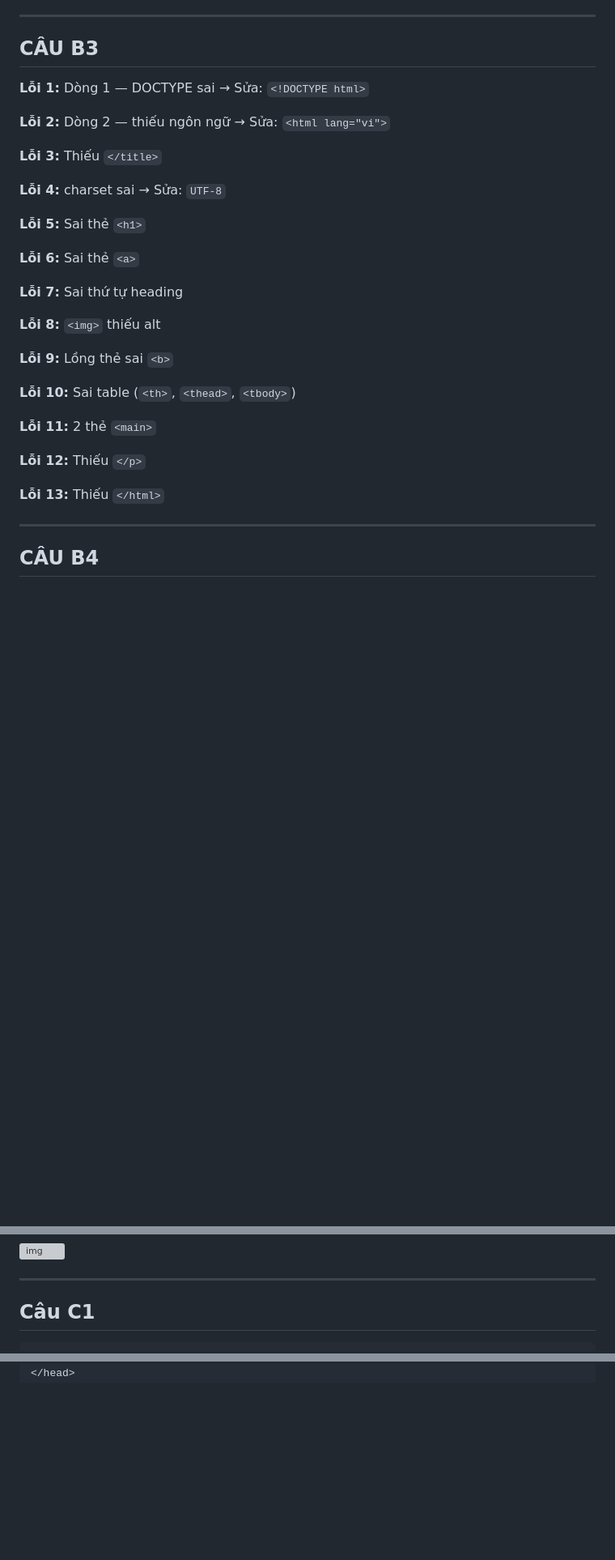
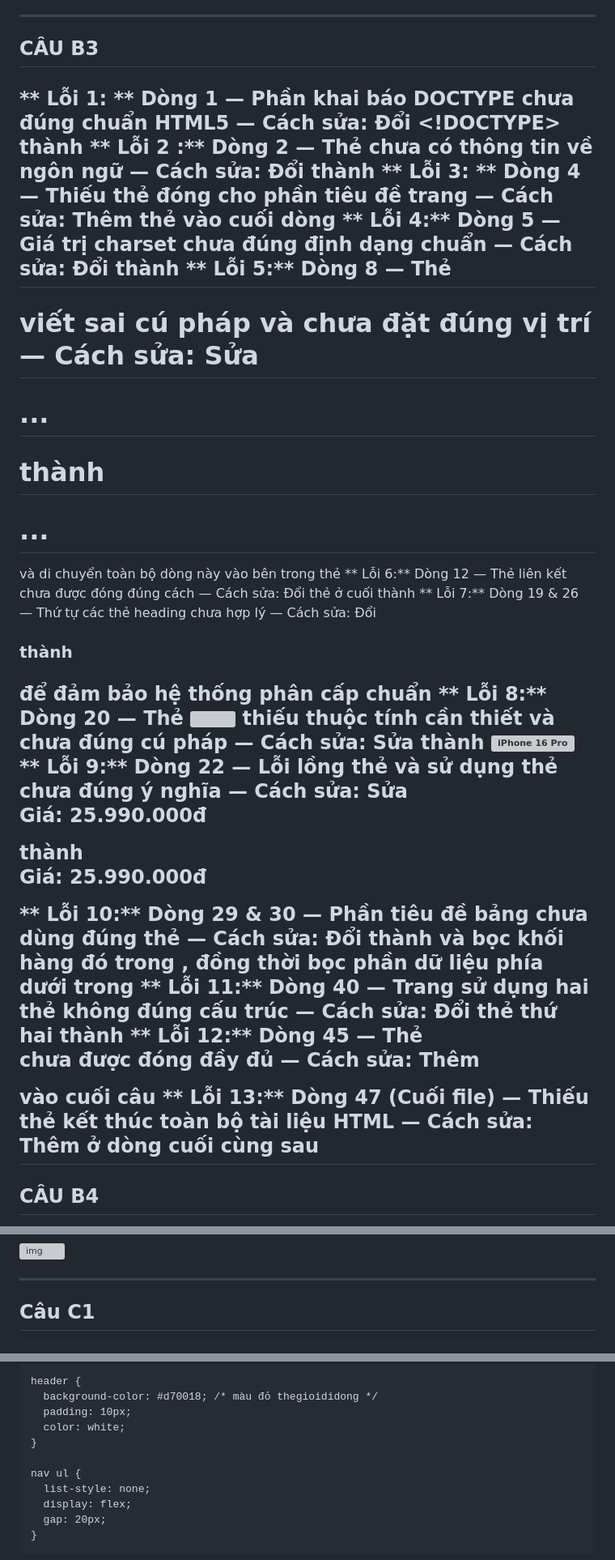
Before and after one commit to yunbie666/PhamVietHoang_2451160782_66HTTT2, a Markdown page: PBT_01/answer.md, 3 parts joined by grey strips. Shown at 81% size. Rendered like a GitHub page; blank space fills up the shorter version; grey boxes are pictures that could not be loaded.

Commit message:
Sửa cách trình bày

````diff
--- a/PBT_01/answer.md
+++ b/PBT_01/answer.md
@@ -118,35 +118,19 @@ Trong một bảng HTML, các thẻ này dùng để chia cấu trúc rõ ràng
 
 ## CÂU B3
 
-**Lỗi 1:** Dòng 1 — DOCTYPE sai
-→ Sửa: `<!DOCTYPE html>`
-
-**Lỗi 2:** Dòng 2 — thiếu ngôn ngữ
-→ Sửa: `<html lang="vi">`
-
-**Lỗi 3:** Thiếu `</title>`
-
-**Lỗi 4:** charset sai
-→ Sửa: `UTF-8`
-
-**Lỗi 5:** Sai thẻ `<h1>`
-
-**Lỗi 6:** Sai thẻ `<a>`
-
-**Lỗi 7:** Sai thứ tự heading
-
-**Lỗi 8:** `<img>` thiếu alt
-
-**Lỗi 9:** Lồng thẻ sai `<b>`
-
-**Lỗi 10:** Sai table (`<th>`, `<thead>`, `<tbody>`)
-
-**Lỗi 11:** 2 thẻ `<main>`
-
-**Lỗi 12:** Thiếu `</p>`
-
-**Lỗi 13:** Thiếu `</html>`
-
+** Lỗi  1: ** Dòng 1 — Phần khai báo DOCTYPE chưa đúng chuẩn HTML5 — Cách sửa: Đổi <!DOCTYPE> thành <!DOCTYPE html>
+** Lỗi 2  :**  Dòng 2 — Thẻ <html> chưa có thông tin về ngôn ngữ — Cách sửa: Đổi <html> thành <html lang="vi">
+** Lỗi 3: ** Dòng 4 — Thiếu thẻ đóng cho phần tiêu đề trang — Cách sửa: Thêm thẻ </title> vào cuối dòng
+** Lỗi 4:**  Dòng 5 — Giá trị charset chưa đúng định dạng chuẩn — Cách sửa: Đổi <meta charset="utf8"> thành <meta charset="UTF-8">
+** Lỗi 5:**  Dòng 8 — Thẻ <h1> viết sai cú pháp và chưa đặt đúng vị trí — Cách sửa: Sửa <h1>...<h1> thành <h1>...</h1> và di chuyển toàn bộ dòng này vào bên trong thẻ <header>
+** Lỗi 6:**  Dòng 12 — Thẻ liên kết chưa được đóng đúng cách — Cách sửa: Đổi thẻ <a> ở cuối thành </a>
+** Lỗi 7:**  Dòng 19 & 26 — Thứ tự các thẻ heading chưa hợp lý — Cách sửa: Đổi <h3> thành <h2> để đảm bảo hệ thống phân cấp chuẩn
+** Lỗi 8:**  Dòng 20 — Thẻ <img> thiếu thuộc tính cần thiết và chưa đúng cú pháp — Cách sửa: Sửa thành <img src="iphone.jpg" alt="iPhone 16 Pro">
+** Lỗi 9:**  Dòng 22 — Lỗi lồng thẻ và sử dụng thẻ chưa đúng ý nghĩa — Cách sửa: Sửa <p>Giá: <b>25.990.000đ</p></b> thành <p>Giá: <strong>25.990.000đ</strong></p>
+** Lỗi 10:**  Dòng 29 & 30 — Phần tiêu đề bảng chưa dùng đúng thẻ — Cách sửa: Đổi <td> thành <th> và bọc khối hàng đó trong <thead >, đồng thời bọc phần dữ liệu phía dưới trong <tbody>
+** Lỗi 11:**  Dòng 40 — Trang sử dụng hai thẻ <main> không đúng cấu trúc — Cách sửa: Đổi thẻ <main> thứ hai thành <aside>
+** Lỗi 12:**  Dòng 45 — Thẻ <p> chưa được đóng đầy đủ — Cách sửa: Thêm </p> vào cuối câu
+** Lỗi 13:**  Dòng 47 (Cuối file) — Thiếu thẻ kết thúc toàn bộ tài liệu HTML — Cách sửa: Thêm </html> ở dòng cuối cùng sau </body>
 ---
 
 ## CÂU B4
@@ -185,7 +175,6 @@ Trang được chọn: thegioididong
 
 ## Câu C1
 
-```html
 <!DOCTYPE html>
 <html lang="vi">
 <head>
@@ -194,3 +183,25 @@ Trang được chọn: thegioididong
   <title>Product Detail</title>
+   <meta charset="UTF-8">
+  <title>Product Detail</title>
+  <style>
+    /* CSS ở đây */
+    body {
+      font-family: Arial, sans-serif;
+      margin: 0;
+      padding: 0;
+    }
+
+    header {
+      background-color: #d70018; /* màu đỏ thegioididong */
+      padding: 10px;
+      color: white;
+    }
+
+    nav ul {
+      list-style: none;
+      display: flex;
+      gap: 20px;
+    }
+  </style>
 </head>
 <body>
````
Also changed, not shown: other parts of PBT_01/answer.md (+123 -18 lines).
